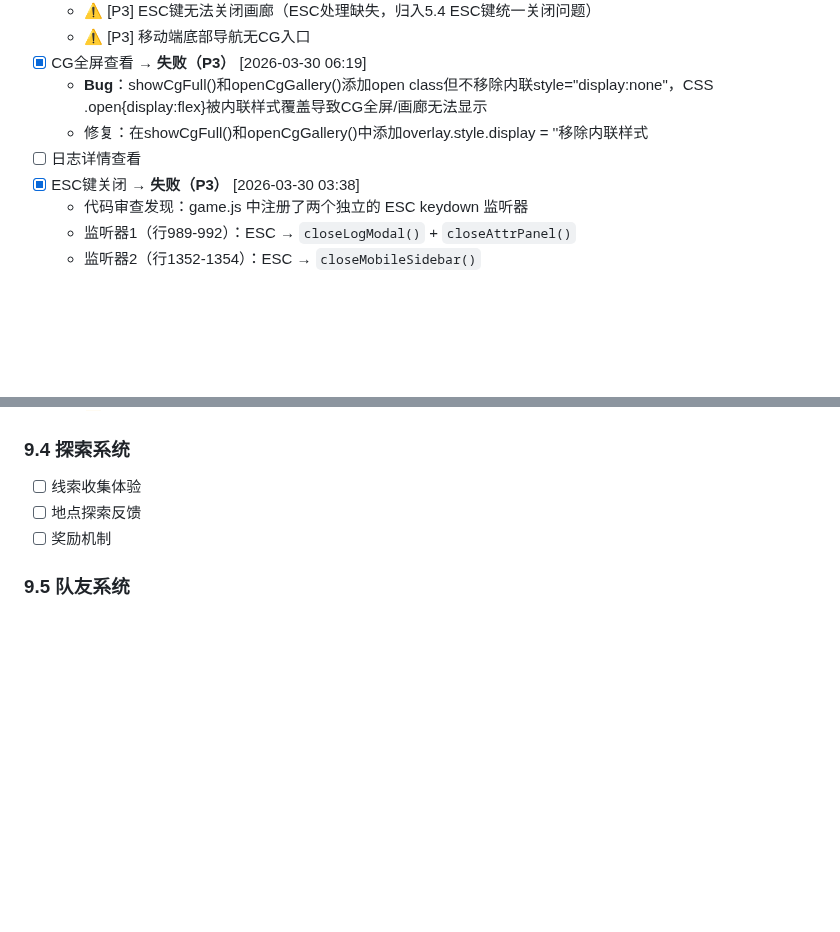
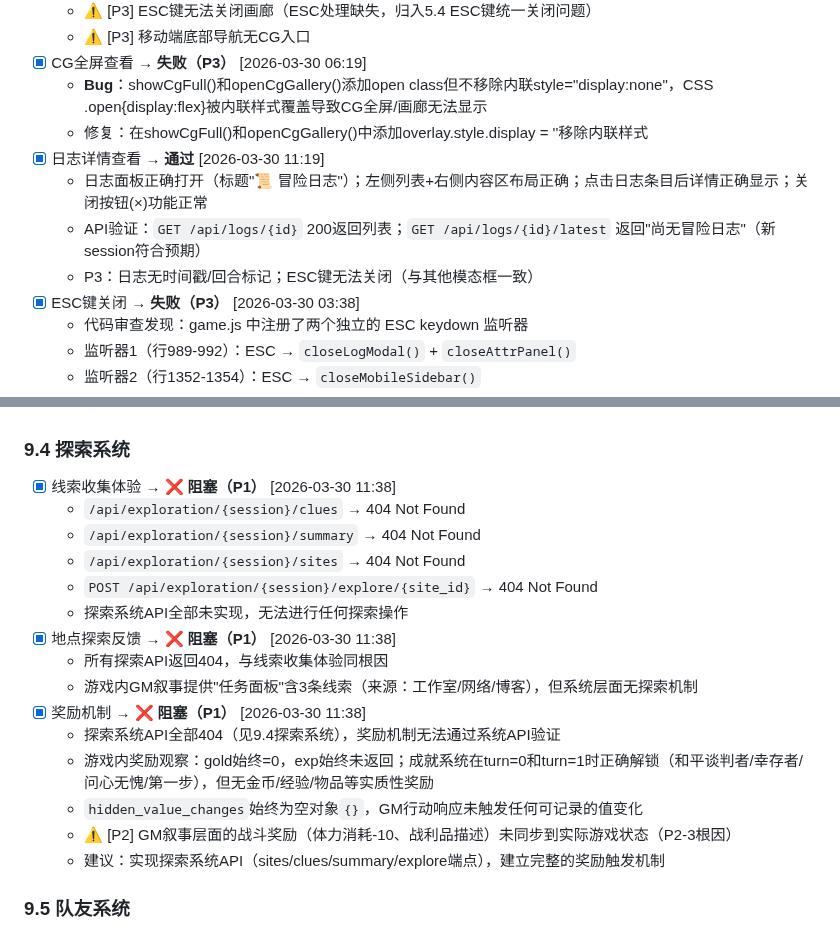
Before and after one commit to gtx1049/RPGAgent, a Markdown page: totest.md, 2 parts joined by grey strips. Drawn GitHub-style; blank space fills up the shorter version.

```diff
--- a/totest.md
+++ b/totest.md
@@ -410,7 +410,10 @@
 - [x] CG全屏查看 → **失败（P3）** [2026-03-30 06:19]
   - **Bug**：showCgFull()和openCgGallery()添加open class但不移除内联style="display:none"，CSS .open{display:flex}被内联样式覆盖导致CG全屏/画廊无法显示
   - 修复：在showCgFull()和openCgGallery()中添加overlay.style.display = ''移除内联样式
-- [ ] 日志详情查看
+- [x] 日志详情查看 → **通过** [2026-03-30 11:19]
+  - 日志面板正确打开（标题"📜 冒险日志"）；左侧列表+右侧内容区布局正确；点击日志条目后详情正确显示；关闭按钮(×)功能正常
+  - API验证：`GET /api/logs/{id}` 200返回列表；`GET /api/logs/{id}/latest` 返回"尚无冒险日志"（新session符合预期）
+  - P3：日志无时间戳/回合标记；ESC键无法关闭（与其他模态框一致）
 - [x] ESC键关闭 → **失败（P3）** [2026-03-30 03:38]
   - 代码审查发现：game.js 中注册了两个独立的 ESC keydown 监听器
   - 监听器1（行989-992）：ESC → `closeLogModal()` + `closeAttrPanel()`
@@ -710,9 +713,21 @@
   - ⚠️ [P3] 队友系统无可用NPC招募（三只小猪剧本无队友）
 
 ### 9.4 探索系统
-- [ ] 线索收集体验
-- [ ] 地点探索反馈
-- [ ] 奖励机制
+- [x] 线索收集体验 → **❌ 阻塞（P1）** [2026-03-30 11:38]
+  - `/api/exploration/{session}/clues` → 404 Not Found
+  - `/api/exploration/{session}/summary` → 404 Not Found
+  - `/api/exploration/{session}/sites` → 404 Not Found
+  - `POST /api/exploration/{session}/explore/{site_id}` → 404 Not Found
+  - 探索系统API全部未实现，无法进行任何探索操作
+- [x] 地点探索反馈 → **❌ 阻塞（P1）** [2026-03-30 11:38]
+  - 所有探索API返回404，与线索收集体验同根因
+  - 游戏内GM叙事提供"任务面板"含3条线索（来源：工作室/网络/博客），但系统层面无探索机制
+- [x] 奖励机制 → **❌ 阻塞（P1）** [2026-03-30 11:38]
+  - 探索系统API全部404（见9.4探索系统），奖励机制无法通过系统API验证
+  - 游戏内奖励观察：gold始终=0，exp始终未返回；成就系统在turn=0和turn=1时正确解锁（和平谈判者/幸存者/问心无愧/第一步），但无金币/经验/物品等实质性奖励
+  - `hidden_value_changes`始终为空对象`{}`，GM行动响应未触发任何可记录的值变化
+  - ⚠️ [P2] GM叙事层面的战斗奖励（体力消耗-10、战利品描述）未同步到实际游戏状态（P2-3根因）
+  - 建议：实现探索系统API（sites/clues/summary/explore端点），建立完整的奖励触发机制
 
 ### 9.5 队友系统
 - [x] 队友招募体验 → **部分通过（P3）** [2026-03-30 10:57]
```
Also changed, not shown: debug.md (+24 -0 lines).
